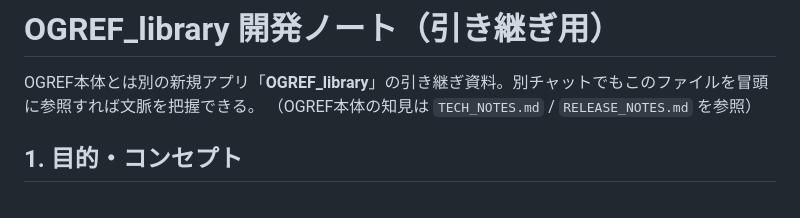
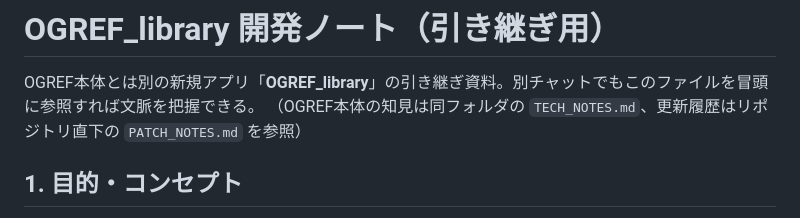
Before and after one commit to ogshaw03/OGREEL, a Markdown page: docs/OGREF_library_NOTES.md, the part around the change. Drawn GitHub-style.

Commit message:
chore: ノートを docs/ フォルダへ分離 (#112)
- TECH_NOTES.md / OGREF_library_NOTES.md を docs/ へ移動
- library_NOTES の参照を修正(削除済みRELEASE_NOTES→PATCH_NOTES)
- PATCH_NOTES.md はアプリが参照するためルート据え置き(移動はBeta反映時に対応)
- README.md はリポジトリ規約のためルート据え置き

https://claude.ai/code/session_01GUPEzf3SoFbKHEyqUcaPq3

Co-authored-by: Claude <noreply@anthropic.com>

```diff
--- a/OGREF_library_NOTES.md
+++ b/docs/OGREF_library_NOTES.md
@@ -1,7 +1,7 @@
 # OGREF_library 開発ノート（引き継ぎ用）
 
 OGREF本体とは別の新規アプリ「**OGREF_library**」の引き継ぎ資料。別チャットでもこのファイルを冒頭に参照すれば文脈を把握できる。
-（OGREF本体の知見は `TECH_NOTES.md` / `RELEASE_NOTES.md` を参照）
+（OGREF本体の知見は同フォルダの `TECH_NOTES.md`、更新履歴はリポジトリ直下の `PATCH_NOTES.md` を参照）
 
 ## 1. 目的・コンセプト
 - ワークスペースごとにユーザーが**自分でレイアウトを組んでライブラリを作成**するアプリ。
```
Also changed, not shown: docs/TECH_NOTES.md (renamed from TECH_NOTES.md).
